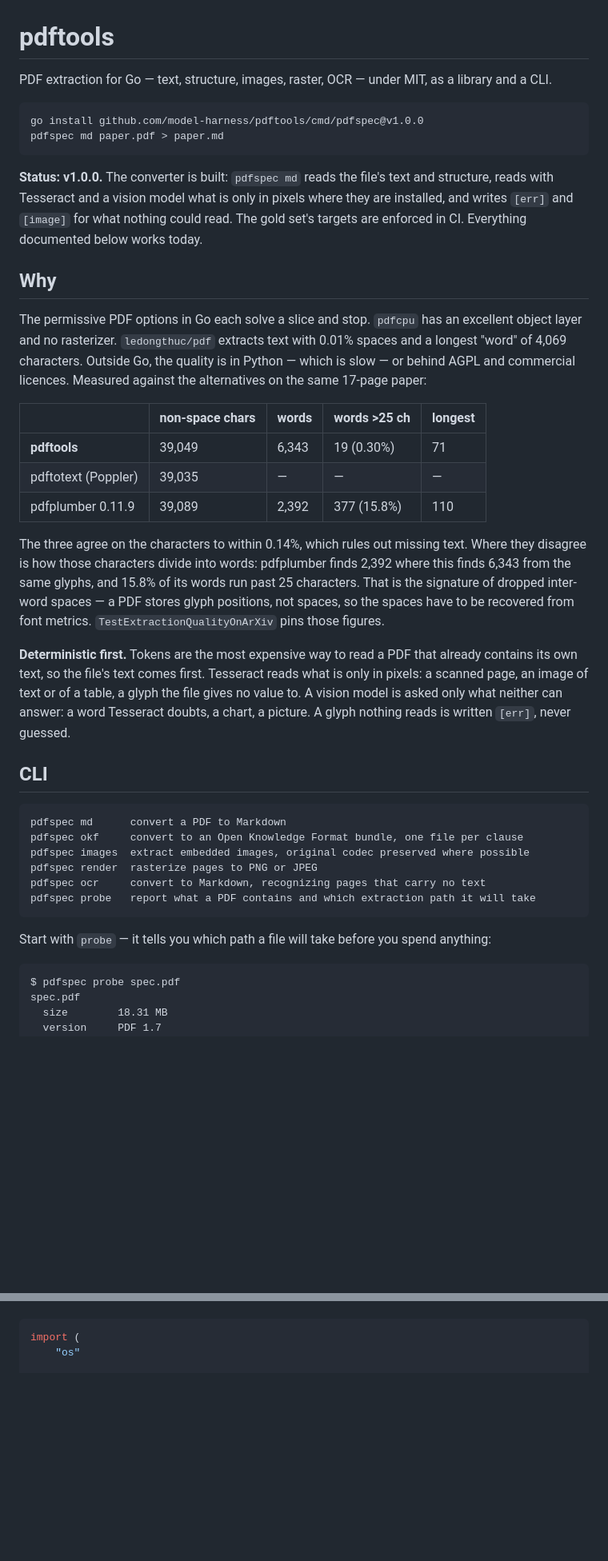
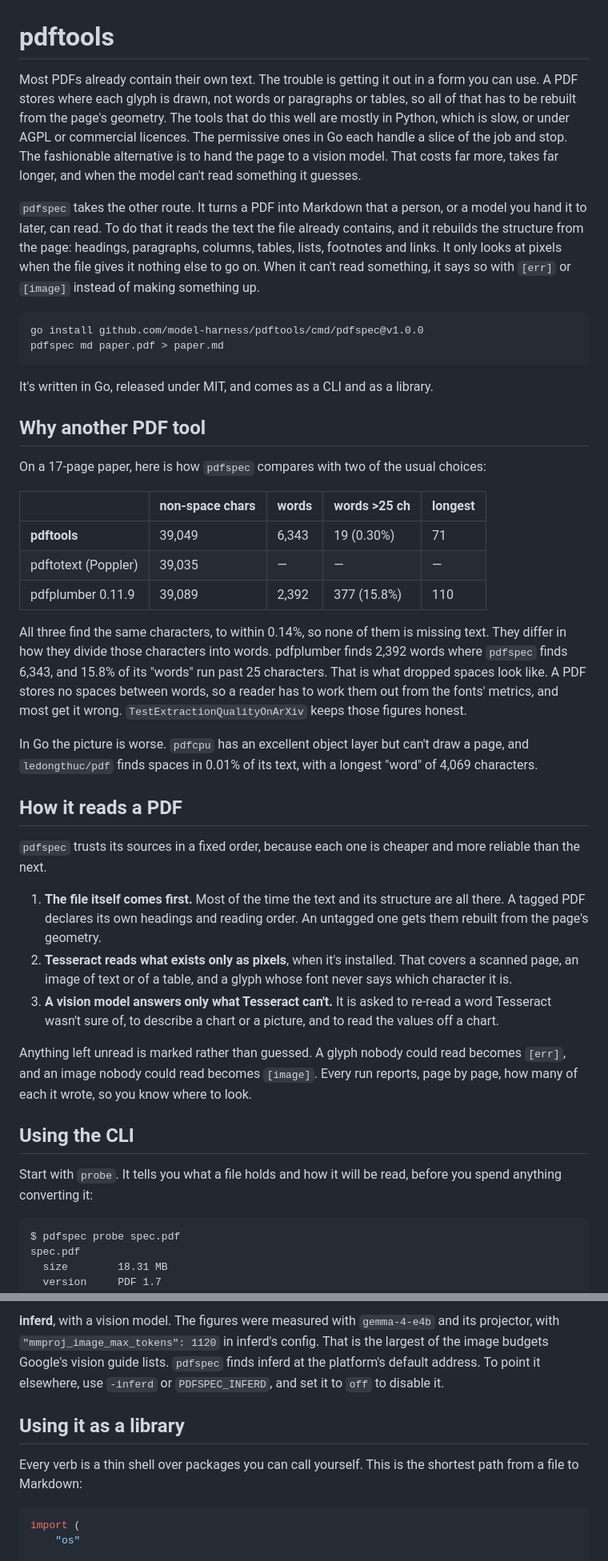
Before and after one commit to model-harness/pdftools, a Markdown page: README.md, 2 parts joined by grey strips. Shown at 80% size. GitHub-like rendering; blank space fills up the shorter version.

````diff
--- a/README.md
+++ b/README.md
@@ -1,25 +1,28 @@
 # pdftools
 
-PDF extraction for Go — text, structure, images, raster, OCR — under MIT, as a library and
-a CLI.
+Most PDFs already contain their own text. The trouble is getting it out in a form you can
+use. A PDF stores where each glyph is drawn, not words or paragraphs or tables, so all of that
+has to be rebuilt from the page's geometry. The tools that do this well are mostly in Python,
+which is slow, or under AGPL or commercial licences. The permissive ones in Go each handle a
+slice of the job and stop. The fashionable alternative is to hand the page to a vision model.
+That costs far more, takes far longer, and when the model can't read something it guesses.
 
-```
+`pdfspec` takes the other route. It turns a PDF into Markdown that a person, or a model you
+hand it to later, can read. To do that it reads the text the file already contains, and it
+rebuilds the structure from the page: headings, paragraphs, columns, tables, lists, footnotes
+and links. It only looks at pixels when the file gives it nothing else to go on. When it can't
+read something, it says so with `[err]` or `[image]` instead of making something up.
+
+```sh
 go install github.com/model-harness/pdftools/cmd/pdfspec@v1.0.0
 pdfspec md paper.pdf > paper.md
 ```
 
-**Status: v1.0.0.** The converter is built: `pdfspec md` reads the file's text and structure,
-reads with Tesseract and a vision model what is only in pixels where they are installed, and
-writes `[err]` and `[image]` for what nothing could read. The gold set's targets are enforced in
-CI. Everything documented below works today.
+It's written in Go, released under MIT, and comes as a CLI and as a library.
 
-## Why
+## Why another PDF tool
 
-The permissive PDF options in Go each solve a slice and stop. `pdfcpu` has an excellent
-object layer and no rasterizer. `ledongthuc/pdf` extracts text with 0.01% spaces and a
-longest "word" of 4,069 characters. Outside Go, the quality is in Python — which is slow —
-or behind AGPL and commercial licences. Measured against the alternatives on the same
-17-page paper:
+On a 17-page paper, here is how `pdfspec` compares with two of the usual choices:
 
 | | non-space chars | words | words >25 ch | longest |
 |---|---|---|---|---|
@@ -27,31 +30,39 @@ or behind AGPL and commercial licences. Measured against the alternatives on the
 | pdftotext (Poppler) | 39,035 | — | — | — |
 | pdfplumber 0.11.9 | 39,089 | 2,392 | 377 (15.8%) | 110 |
 
-The three agree on the characters to within 0.14%, which rules out missing text. Where they
-disagree is how those characters divide into words: pdfplumber finds 2,392 where this finds
-6,343 from the same glyphs, and 15.8% of its words run past 25 characters. That is the
-signature of dropped inter-word spaces — a PDF stores glyph positions, not spaces, so the
-spaces have to be recovered from font metrics. `TestExtractionQualityOnArXiv` pins those
-figures.
+All three find the same characters, to within 0.14%, so none of them is missing text. They
+differ in how they divide those characters into words. pdfplumber finds 2,392 words where
+`pdfspec` finds 6,343, and 15.8% of its "words" run past 25 characters. That is what dropped
+spaces look like. A PDF stores no spaces between words, so a reader has to work them out from
+the fonts' metrics, and most get it wrong. `TestExtractionQualityOnArXiv` keeps those figures
+honest.
 
-**Deterministic first.** Tokens are the most expensive way to read a PDF that already
-contains its own text, so the file's text comes first. Tesseract reads what is only in pixels:
-a scanned page, an image of text or of a table, a glyph the file gives no value to. A vision
-model is asked only what neither can answer: a word Tesseract doubts, a chart, a picture. A
-glyph nothing reads is written `[err]`, never guessed.
+In Go the picture is worse. `pdfcpu` has an excellent object layer but can't draw a page, and
+`ledongthuc/pdf` finds spaces in 0.01% of its text, with a longest "word" of 4,069
+characters.
 
-## CLI
+## How it reads a PDF
 
-```
-pdfspec md      convert a PDF to Markdown
-pdfspec okf     convert to an Open Knowledge Format bundle, one file per clause
-pdfspec images  extract embedded images, original codec preserved where possible
-pdfspec render  rasterize pages to PNG or JPEG
-pdfspec ocr     convert to Markdown, recognizing pages that carry no text
-pdfspec probe   report what a PDF contains and which extraction path it will take
-```
+`pdfspec` trusts its sources in a fixed order, because each one is cheaper and more reliable
+than the next.
 
-Start with `probe` — it tells you which path a file will take before you spend anything:
+1. **The file itself comes first.** Most of the time the text and its structure are all there.
+   A tagged PDF declares its own headings and reading order. An untagged one gets them rebuilt
+   from the page's geometry.
+2. **Tesseract reads what exists only as pixels**, when it's installed. That covers a scanned
+   page, an image of text or of a table, and a glyph whose font never says which character it
+   is.
+3. **A vision model answers only what Tesseract can't.** It is asked to re-read a word Tesseract
+   wasn't sure of, to describe a chart or a picture, and to read the values off a chart.
+
+Anything left unread is marked rather than guessed. A glyph nobody could read becomes `[err]`,
+and an image nobody could read becomes `[image]`. Every run reports, page by page, how many of
+each it wrote, so you know where to look.
+
+## Using the CLI
+
+Start with `probe`. It tells you what a file holds and how it will be read, before you spend
+anything converting it:
 
 ```
 $ pdfspec probe spec.pdf
@@ -105,3 +167,12 @@ the package that consumes them; the borrowed parser is confined to one adapter.
+**inferd**, with a vision model. The figures were measured with `gemma-4-e4b` and its projector,
+with `"mmproj_image_max_tokens": 1120` in inferd's config. That is the largest of the image
+budgets Google's vision guide lists. `pdfspec` finds inferd at the platform's default address.
+To point it elsewhere, use `-inferd` or `PDFSPEC_INFERD`, and set it to `off` to disable it.
+
+## Using it as a library
+
+Every verb is a thin shell over packages you can call yourself. This is the shortest path from
+a file to Markdown:
 
 ```go
 import (
````
Also changed, not shown: other parts of README.md (+133 -108 lines).
